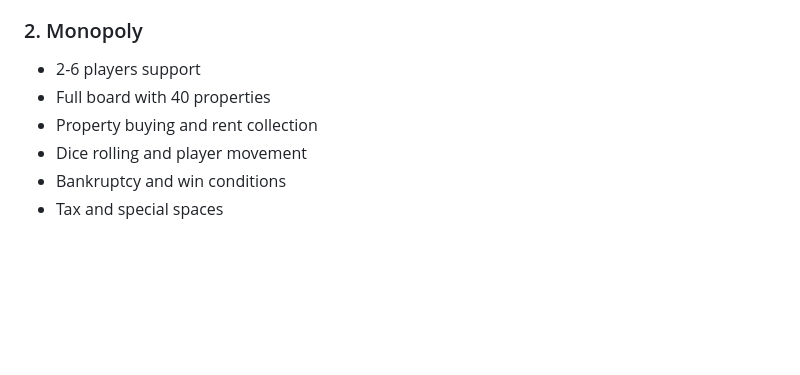
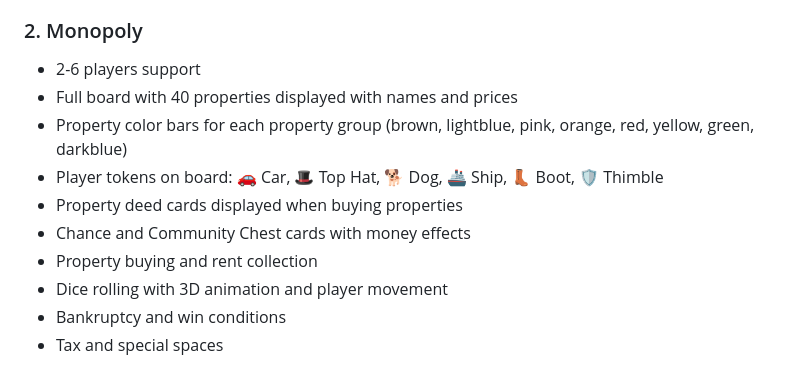
Before and after one commit to AlSabriBhuiyan0/Adda-All-A-Board, a Markdown page: replit.md, the part around the change. Rendered like a GitHub page; blank space fills up the shorter version.

Commit message:
Add property details and player tokens to the Monopoly board
Update replit.md to include property names, prices, color bars, player tokens, deed cards, and Chance/Community Chest card effects for the Monopoly game.

Replit-Commit-Author: Agent
Replit-Commit-Session-Id: 7acf5746-cff6-434a-8185-c431a035d948
Replit-Commit-Checkpoint-Type: full_checkpoint
Replit-Commit-Event-Id: 95ccab42-0552-414c-82b5-474d6e54120c
Replit-Commit-Screenshot-Url: https://storage.googleapis.com/screenshot-production-us-central1/30ee3c60-eeb8-4f68-b72b-da48b6b5f81b/7acf5746-cff6-434a-8185-c431a035d948/hspgLZV
Replit-Helium-Checkpoint-Created: true

```diff
--- a/replit.md
+++ b/replit.md
@@ -38,9 +38,13 @@ GameHub is a real-time multiplayer gaming platform that combines three classic g
 
 ### 2. Monopoly
 - 2-6 players support
-- Full board with 40 properties
+- Full board with 40 properties displayed with names and prices
+- Property color bars for each property group (brown, lightblue, pink, orange, red, yellow, green, darkblue)
+- Player tokens on board: 🚗 Car, 🎩 Top Hat, 🐕 Dog, 🚢 Ship, 👢 Boot, 🛡️ Thimble
+- Property deed cards displayed when buying properties
+- Chance and Community Chest cards with money effects
 - Property buying and rent collection
-- Dice rolling and player movement
+- Dice rolling with 3D animation and player movement
 - Bankruptcy and win conditions
 - Tax and special spaces
 
```
